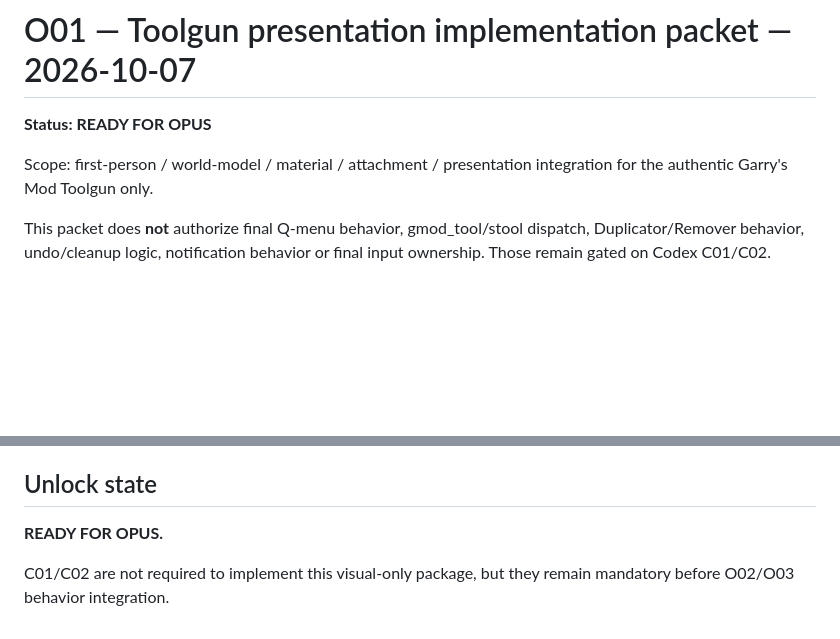
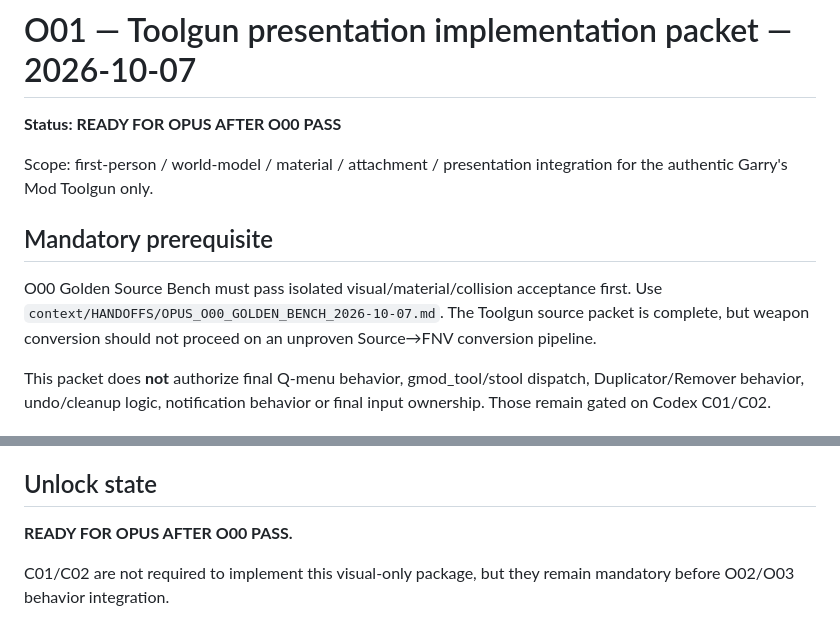
Before and after one commit to bertjerk660-dotcom/REM1, a Markdown page: context/HANDOFFS/OPUS_O01_TOOLGUN_PRESENTATION_2026-10-07.md, 2 parts joined by grey strips. Rendered like a GitHub page; blank space fills up the shorter version.

Commit message:
Gate O01 Toolgun presentation behind O00 conversion proof

```diff
--- a/context/HANDOFFS/OPUS_O01_TOOLGUN_PRESENTATION_2026-10-07.md
+++ b/context/HANDOFFS/OPUS_O01_TOOLGUN_PRESENTATION_2026-10-07.md
@@ -1,8 +1,11 @@
 # O01 — Toolgun presentation implementation packet — 2026-10-07
 
-**Status: READY FOR OPUS**
+**Status: READY FOR OPUS AFTER O00 PASS**
 
 Scope: first-person / world-model / material / attachment / presentation integration for the authentic Garry's Mod Toolgun only.
+
+## Mandatory prerequisite
+O00 Golden Source Bench must pass isolated visual/material/collision acceptance first. Use `context/HANDOFFS/OPUS_O00_GOLDEN_BENCH_2026-10-07.md`. The Toolgun source packet is complete, but weapon conversion should not proceed on an unproven Source→FNV conversion pipeline.
 
 This packet does **not** authorize final Q-menu behavior, gmod_tool/stool dispatch, Duplicator/Remover behavior, undo/cleanup logic, notification behavior or final input ownership. Those remain gated on Codex C01/C02.
 
@@ -162,6 +165,6 @@ Runtime handoff to Codex:
 
 ## Unlock state
 
-**READY FOR OPUS.**
+**READY FOR OPUS AFTER O00 PASS.**
 
 C01/C02 are not required to implement this visual-only package, but they remain mandatory before O02/O03 behavior integration.
```
